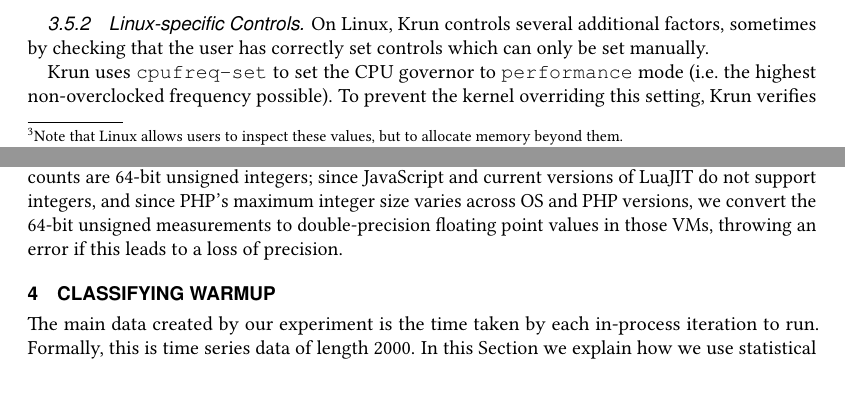
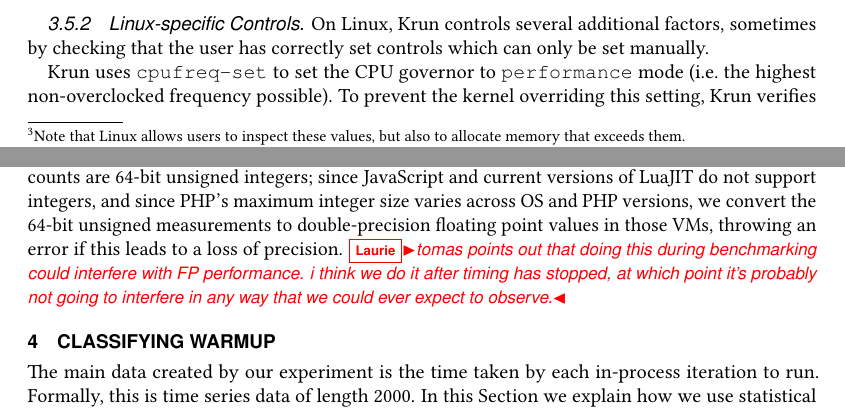
Before and after one commit to softdevteam/warmup_paper, a LaTeX paper (warmup.tex): two parts of pages 7 and 9 of 38, joined at a grey line, cut so that both start at the same text. Compiled offline with pdfLaTeX.

Commit message:
Some of Tomas's comments.

```diff
--- a/warmup.tex
+++ b/warmup.tex
@@ -836,7 +836,10 @@ JavaScript and current versions of LuaJIT do not support
 integers, and since PHP's maximum integer size varies across OS and PHP versions, we
 convert the 64-bit unsigned measurements to
 double-precision floating point values in those VMs, throwing an error if this leads to a
-loss of precision.
+loss of precision. \laurie{tomas points out that doing this during benchmarking
+could interfere with FP performance. i think we do it after timing has stopped,
+at which point it's probably not going to interfere in any way that we could
+ever expect to observe.}
 
 
 \section{Classifying Warmup}
```
Also changed, not shown: warmup.tex (6 more changed lines).
